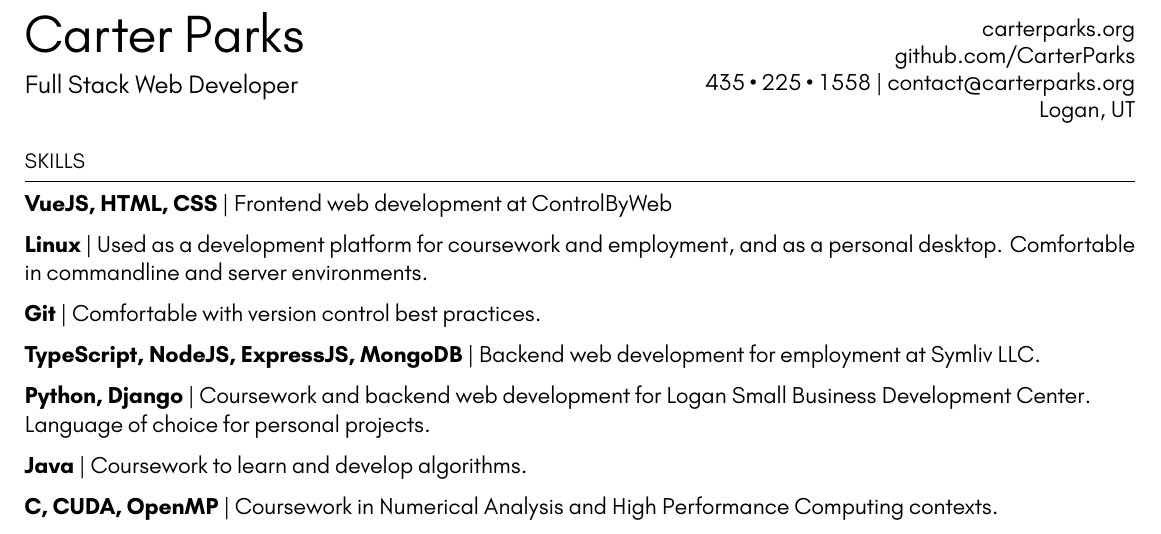
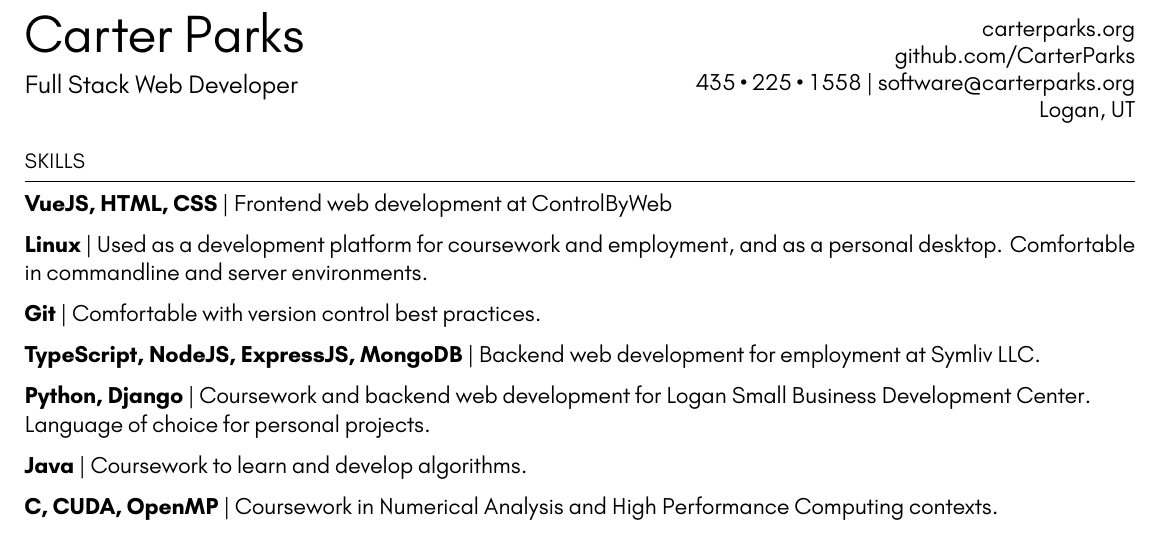
Before and after one commit to CarterParks/resume, a LaTeX CV (Carter-Parks-Resume.tex): part of the page, cut so that both start at the same text. Compiled offline with XeLaTeX.

Commit message:
Modify email
contact@carterparks.org -> software@carterparks.org

```diff
--- a/Carter-Parks-Resume.tex
+++ b/Carter-Parks-Resume.tex
@@ -71,7 +71,7 @@ Full Stack Web Developer\\
 \begin{flushright}
 {\small \fontspec{GlacialIndifference-Regular.otf}\href{https://carterparks.org}{carterparks.org}\\
 \href{https://github.com/CarterParks}{github.com/CarterParks}\\
-435\,\textbullet\,225\,\textbullet\,1558 | \href{mailto:contact@carterparks.org}{contact@carterparks.org}\\
+435\,\textbullet\,225\,\textbullet\,1558 | \href{mailto:software@carterparks.org}{software@carterparks.org}\\
 Logan, UT\\
 }
 \end{flushright}
```
Also changed, not shown: Carter-Parks-Resume.pdf.
